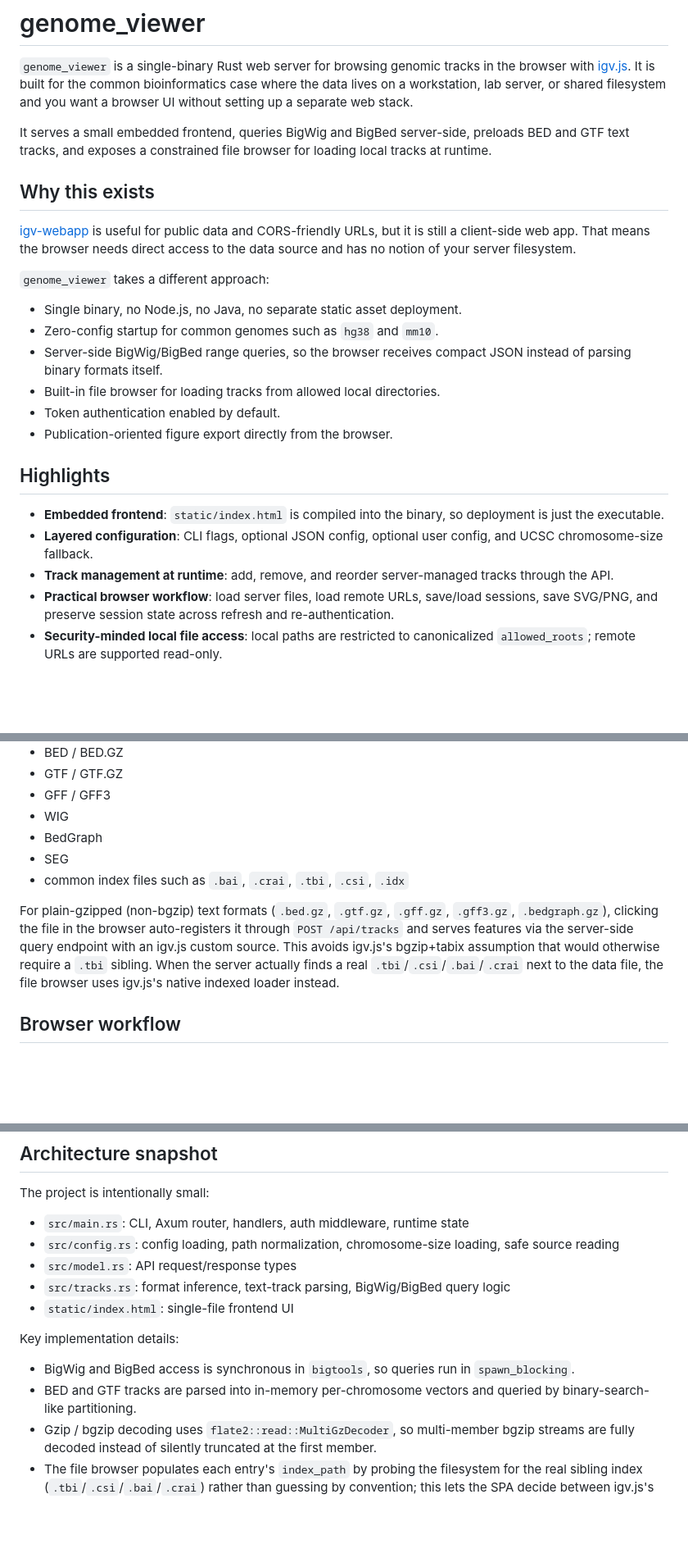
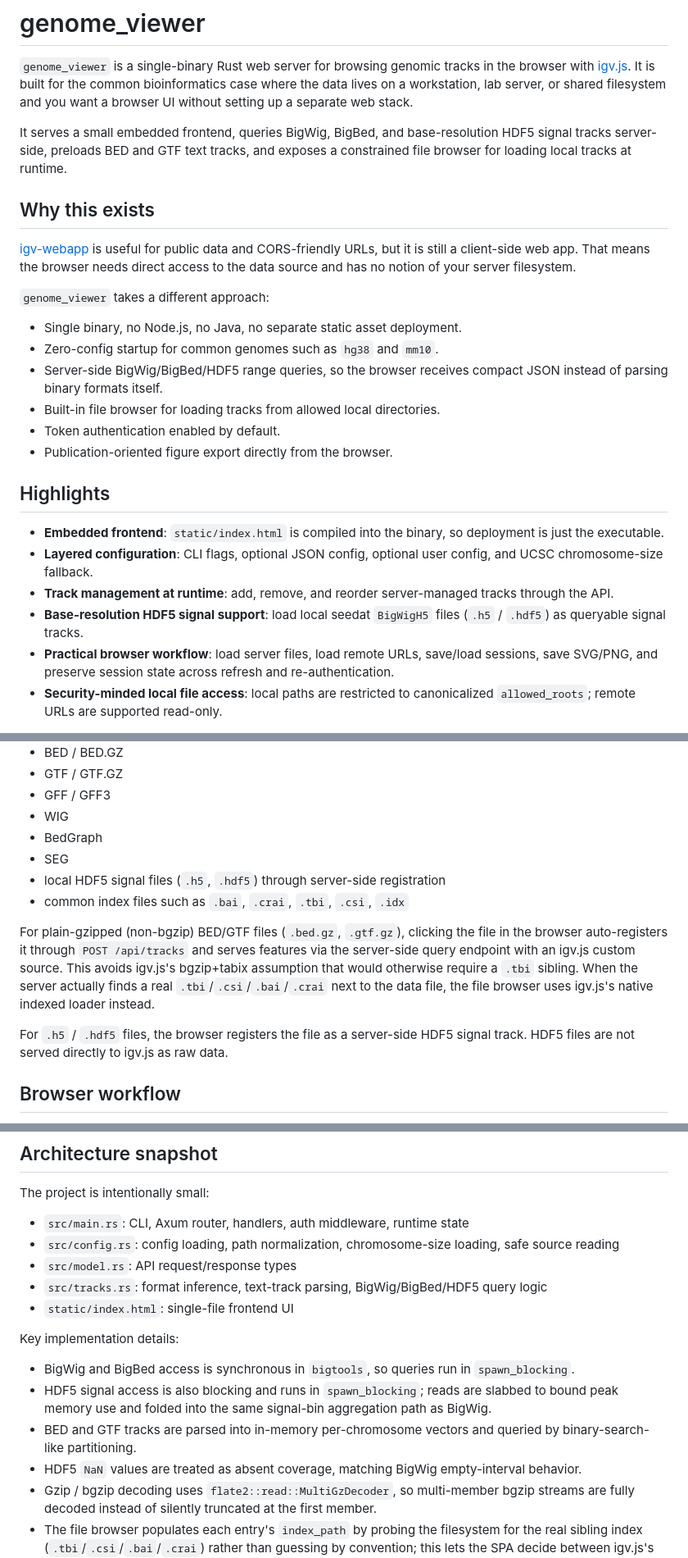
Before and after one commit to chenkenbio/genome-viewer, a Markdown page: README.md, 3 parts joined by grey strips. Shown at 82% size. Drawn GitHub-style; blank space fills up the shorter version.

```diff
--- a/README.md
+++ b/README.md
@@ -2,7 +2,7 @@
 
 `genome_viewer` is a single-binary Rust web server for browsing genomic tracks in the browser with [igv.js](https://github.com/igvteam/igv.js). It is built for the common bioinformatics case where the data lives on a workstation, lab server, or shared filesystem and you want a browser UI without setting up a separate web stack.
 
-It serves a small embedded frontend, queries BigWig and BigBed server-side, preloads BED and GTF text tracks, and exposes a constrained file browser for loading local tracks at runtime.
+It serves a small embedded frontend, queries BigWig, BigBed, and base-resolution HDF5 signal tracks server-side, preloads BED and GTF text tracks, and exposes a constrained file browser for loading local tracks at runtime.
 
 ## Why this exists
 
@@ -12,7 +12,7 @@ It serves a small embedded frontend, queries BigWig and BigBed server-side, prel
 
 - Single binary, no Node.js, no Java, no separate static asset deployment.
 - Zero-config startup for common genomes such as `hg38` and `mm10`.
-- Server-side BigWig/BigBed range queries, so the browser receives compact JSON instead of parsing binary formats itself.
+- Server-side BigWig/BigBed/HDF5 range queries, so the browser receives compact JSON instead of parsing binary formats itself.
 - Built-in file browser for loading tracks from allowed local directories.
 - Token authentication enabled by default.
 - Publication-oriented figure export directly from the browser.
@@ -22,6 +22,7 @@ It serves a small embedded frontend, queries BigWig and BigBed server-side, prel
 - **Embedded frontend**: `static/index.html` is compiled into the binary, so deployment is just the executable.
 - **Layered configuration**: CLI flags, optional JSON config, optional user config, and UCSC chromosome-size fallback.
 - **Track management at runtime**: add, remove, and reorder server-managed tracks through the API.
+- **Base-resolution HDF5 signal support**: load local seedat `BigWigH5` files (`.h5` / `.hdf5`) as queryable signal tracks.
 - **Practical browser workflow**: load server files, load remote URLs, save/load sessions, save SVG/PNG, and preserve session state across refresh and re-authentication.
 - **Security-minded local file access**: local paths are restricted to canonicalized `allowed_roots`; remote URLs are supported read-only.
 
@@ -245,9 +258,12 @@ The built-in file browser also exposes these igv.js-compatible formats as raw fi
 - WIG
 - BedGraph
 - SEG
+- local HDF5 signal files (`.h5`, `.hdf5`) through server-side registration
 - common index files such as `.bai`, `.crai`, `.tbi`, `.csi`, `.idx`
 
-For plain-gzipped (non-bgzip) text formats (`.bed.gz`, `.gtf.gz`, `.gff.gz`, `.gff3.gz`, `.bedgraph.gz`), clicking the file in the browser auto-registers it through `POST /api/tracks` and serves features via the server-side query endpoint with an igv.js custom source. This avoids igv.js's bgzip+tabix assumption that would otherwise require a `.tbi` sibling. When the server actually finds a real `.tbi`/`.csi`/`.bai`/`.crai` next to the data file, the file browser uses igv.js's native indexed loader instead.
+For plain-gzipped (non-bgzip) BED/GTF files (`.bed.gz`, `.gtf.gz`), clicking the file in the browser auto-registers it through `POST /api/tracks` and serves features via the server-side query endpoint with an igv.js custom source. This avoids igv.js's bgzip+tabix assumption that would otherwise require a `.tbi` sibling. When the server actually finds a real `.tbi`/`.csi`/`.bai`/`.crai` next to the data file, the file browser uses igv.js's native indexed loader instead.
+
+For `.h5` / `.hdf5` files, the browser registers the file as a server-side HDF5 signal track. HDF5 files are not served directly to igv.js as raw data.
 
 ## Browser workflow
 
@@ -395,13 +425,15 @@ The project is intentionally small:
 - `src/main.rs`: CLI, Axum router, handlers, auth middleware, runtime state
 - `src/config.rs`: config loading, path normalization, chromosome-size loading, safe source reading
 - `src/model.rs`: API request/response types
-- `src/tracks.rs`: format inference, text-track parsing, BigWig/BigBed query logic
+- `src/tracks.rs`: format inference, text-track parsing, BigWig/BigBed/HDF5 query logic
 - `static/index.html`: single-file frontend UI
 
 Key implementation details:
 
 - BigWig and BigBed access is synchronous in `bigtools`, so queries run in `spawn_blocking`.
+- HDF5 signal access is also blocking and runs in `spawn_blocking`; reads are slabbed to bound peak memory use and folded into the same signal-bin aggregation path as BigWig.
 - BED and GTF tracks are parsed into in-memory per-chromosome vectors and queried by binary-search-like partitioning.
+- HDF5 `NaN` values are treated as absent coverage, matching BigWig empty-interval behavior.
 - Gzip / bgzip decoding uses `flate2::read::MultiGzDecoder`, so multi-member bgzip streams are fully decoded instead of silently truncated at the first member.
 - The file browser populates each entry's `index_path` by probing the filesystem for the real sibling index (`.tbi`/`.csi`/`.bai`/`.crai`) rather than guessing by convention; this lets the SPA decide between igv.js's indexed loader and server-side parsing without 404 round-trips.
 - Internal server errors are logged server-side and returned as a generic `internal server error` message to the client.
```
Also changed, not shown: other parts of README.md (+27 -1 lines).
